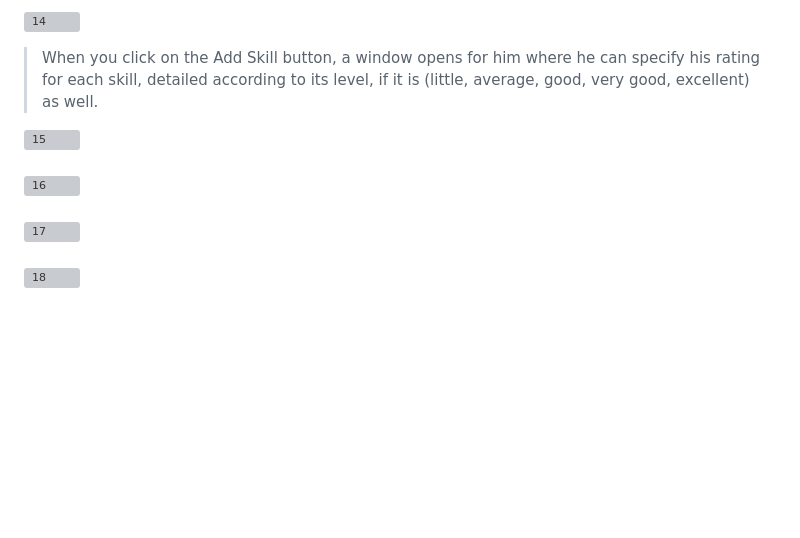
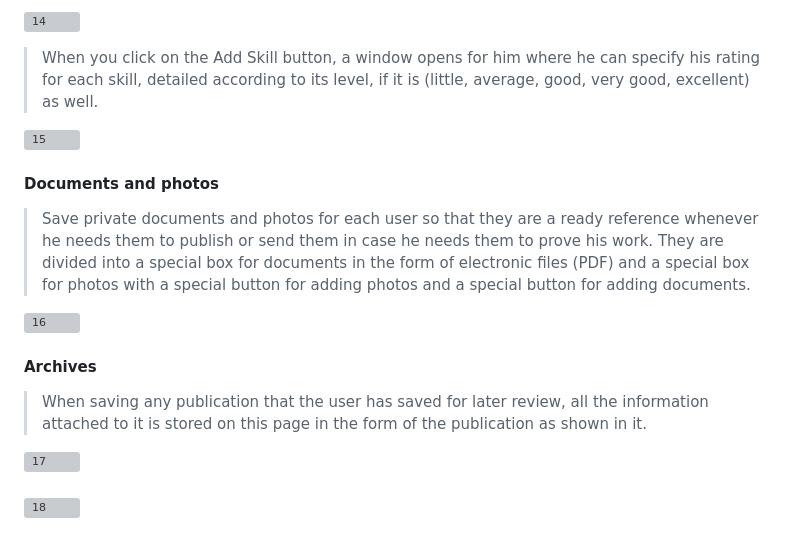
Before and after one commit to mohemd98/SWGC, a Markdown page: README.md, the part around the change. Rendered like a GitHub page; blank space fills up the shorter version; grey boxes are pictures that could not be loaded.

```diff
--- a/README.md
+++ b/README.md
@@ -71,11 +71,14 @@
 
 ![15](https://github.com/mohemd98/SWGC/assets/108370897/e3bccf12-f78b-4ba3-aaa3-af0ea1ce4885)
 
-####
+#### Documents and photos
+>Save private documents and photos for each user so that they are a ready reference whenever he needs them to publish or send them in case he needs them to prove his work. They are divided into a special box for documents in the form of electronic files (PDF) and a special box for photos with a special button for adding photos and a special button for adding documents.
 
 ![16](https://github.com/mohemd98/SWGC/assets/108370897/de9882b4-ac32-453d-a8d8-87f81e933c9e)
 
-####
+#### Archives
+>When saving any publication that the user has saved for later review, all the information attached to it is stored on this page in the form of the publication as shown in it.
+
 ![17](https://github.com/mohemd98/SWGC/assets/108370897/2f3a13ce-92e9-40f5-a92a-4f1184f2abd1)
 
 ####
```
